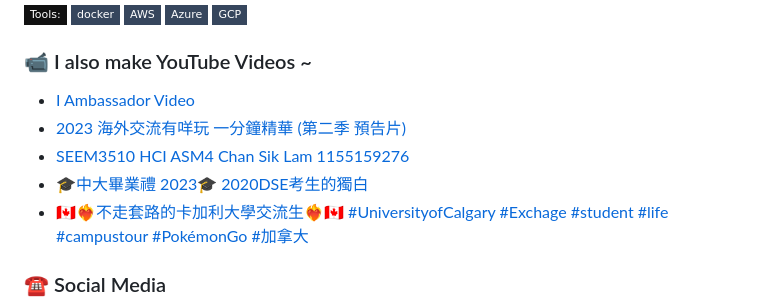
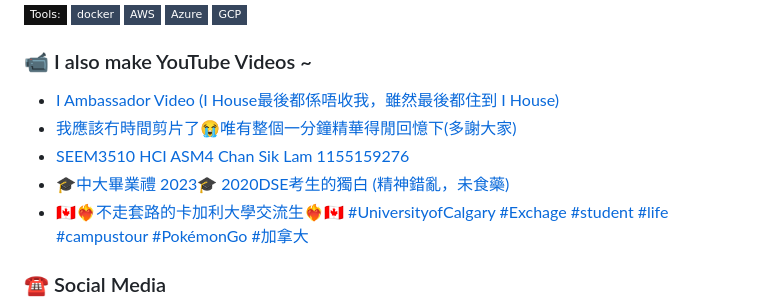
Before and after one commit to lalalam123/lalalam123, a Markdown page: README.md, the part around the change. Rendered like a GitHub page; badges without logos.

Commit message:
Updated with the latest blog posts

```diff
--- a/README.md
+++ b/README.md
@@ -27,10 +27,10 @@
 ### 📹 I also make YouTube Videos ~
 
 <!-- YOUTUBE:START -->
-- [I Ambassador Video](https://www.youtube.com/watch?v=_wdwzU5QkBc)
-- [2023 海外交流有咩玩 一分鐘精華 &lpar;第二季 預告片&rpar;](https://www.youtube.com/watch?v=tuAM1p_Y1Ok)
+- [I Ambassador Video &lpar;I House最後都係唔收我，雖然最後都住到 I House&rpar;](https://www.youtube.com/watch?v=_wdwzU5QkBc)
+- [我應該冇時間剪片了😭唯有整個一分鐘精華得閒回憶下&lpar;多謝大家&rpar;](https://www.youtube.com/watch?v=tuAM1p_Y1Ok)
 - [SEEM3510 HCI ASM4 Chan Sik Lam 1155159276](https://www.youtube.com/watch?v=YdKaeT7hV70)
-- [🎓中大畢業禮 2023🎓 2020DSE考生的獨白](https://www.youtube.com/watch?v=1cXGKkuAerM)
+- [🎓中大畢業禮 2023🎓 2020DSE考生的獨白 &lpar;精神錯亂，未食藥&rpar;](https://www.youtube.com/watch?v=1cXGKkuAerM)
 - [🇨🇦❤️‍🔥不走套路的卡加利大學交流生❤️‍🔥🇨🇦 #UniversityofCalgary #Exchage #student #life #campustour #PokémonGo #加拿大](https://www.youtube.com/watch?v=fcf9pkJfDRg)
 <!-- YOUTUBE:END -->
 
```
